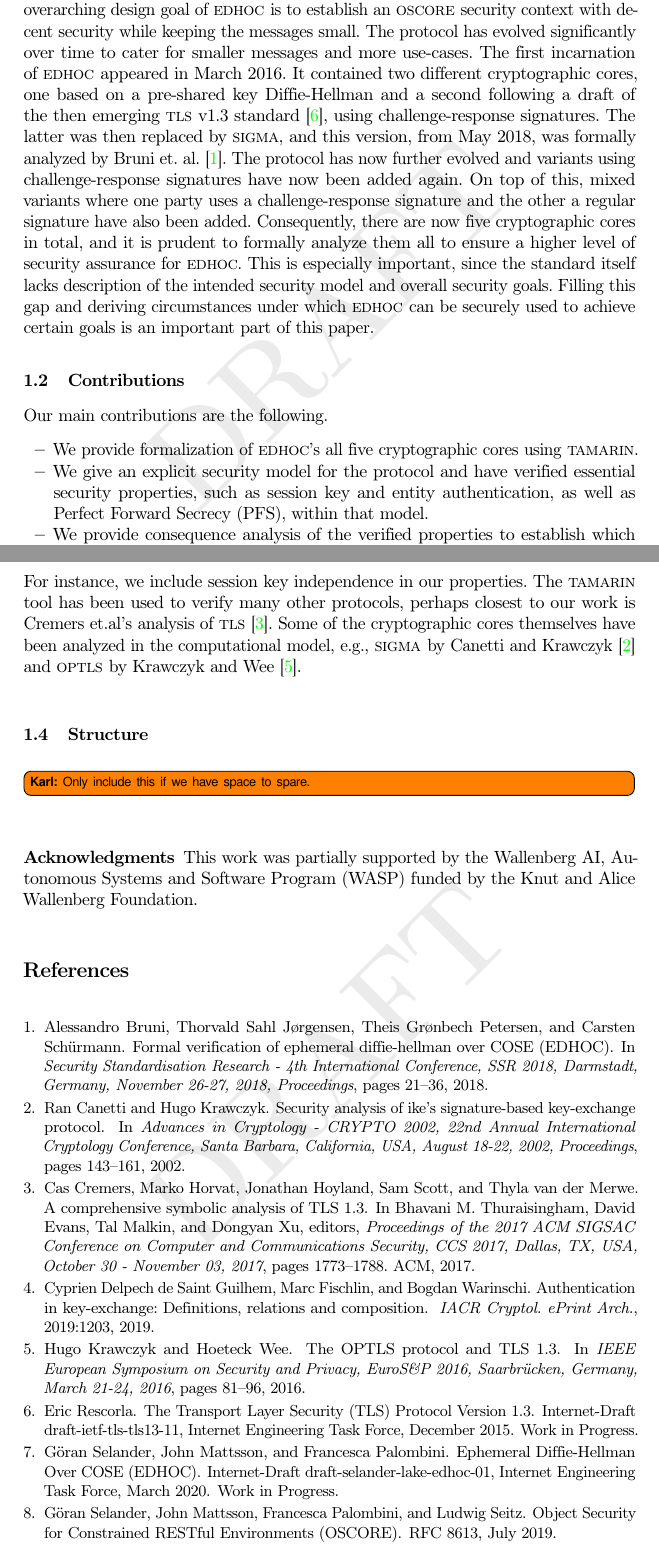
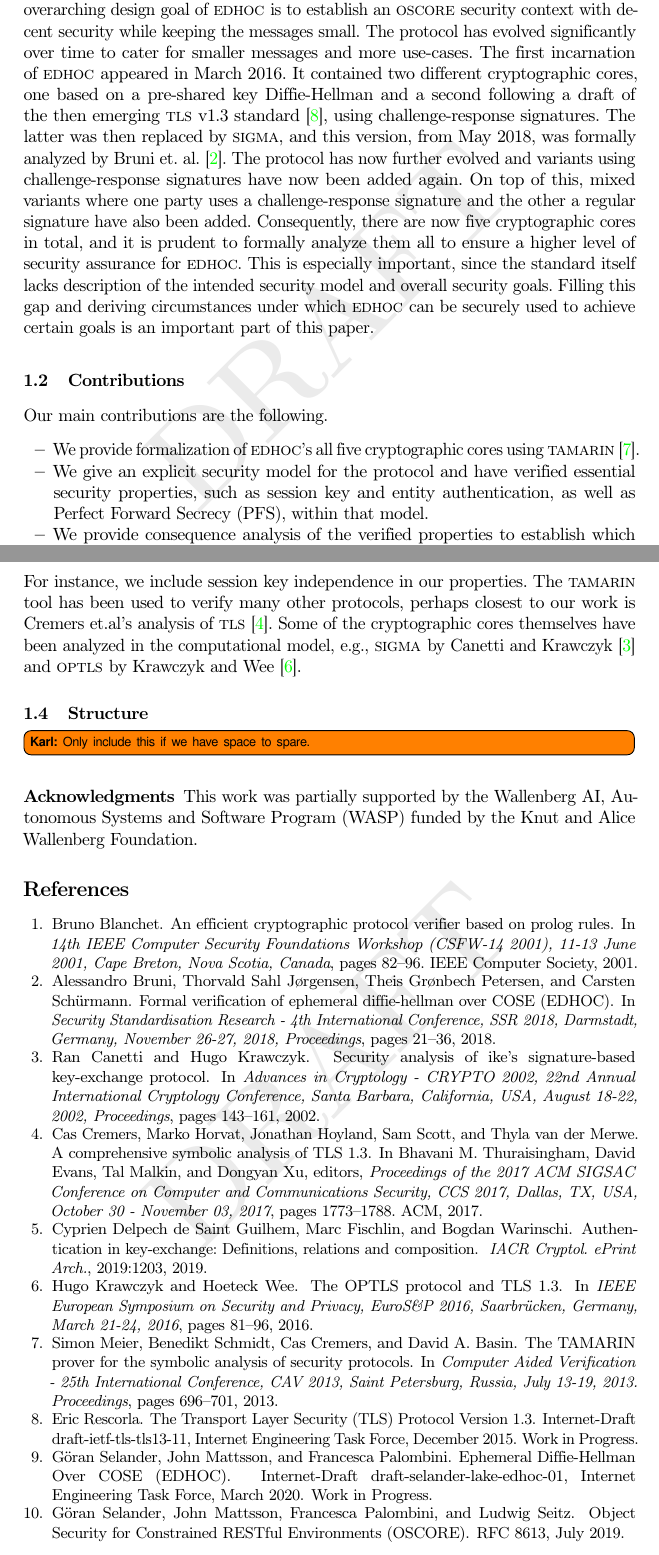
Before and after one commit to hoheinzollern/EDHOC-Verification, a LaTeX paper (models/edhoc/draftedhoc-20200301/report/main.tex, which reads models/edhoc/draftedhoc-20200301/report/ref.bib): two parts of pages 5 and 6 of 11, joined at a grey line, cut so that both start at the same text. Compiled offline with pdfLaTeX.

Commit message:
[add] citations for tamarin and proverif

```diff
--- a/models/edhoc/draftedhoc-20200301/report/ref.bib
+++ b/models/edhoc/draftedhoc-20200301/report/ref.bib
@@ -206,0 +213,7 @@
+               Cas Cremers and
+               David A. Basin},
+  title     = {The {TAMARIN} Prover for the Symbolic Analysis of Security Protocols},
+  booktitle = {Computer Aided Verification - 25th International Conference, {CAV}
+               2013, Saint Petersburg, Russia, July 13-19, 2013. Proceedings},
+  pages     = {696--701},
+  year      = {2013},
@@ -206,0 +229,7 @@
+  title     = {An Efficient Cryptographic Protocol Verifier Based on
+                     Prolog Rules},
+  booktitle = {14th {IEEE} Computer Security Foundations Workshop {(CSFW-14}
+                   2001), 11-13 June 2001, Cape Breton, Nova Scotia, Canada},
+  pages     = {82--96},
+  publisher = {{IEEE} Computer Society},
+  year      = {2001},
```
Also changed, not shown: models/edhoc/draftedhoc-20200301/report/main.tex (+3 -3 lines), models/edhoc/draftedhoc-20200301/report/ref.bib (21 more changed lines).
